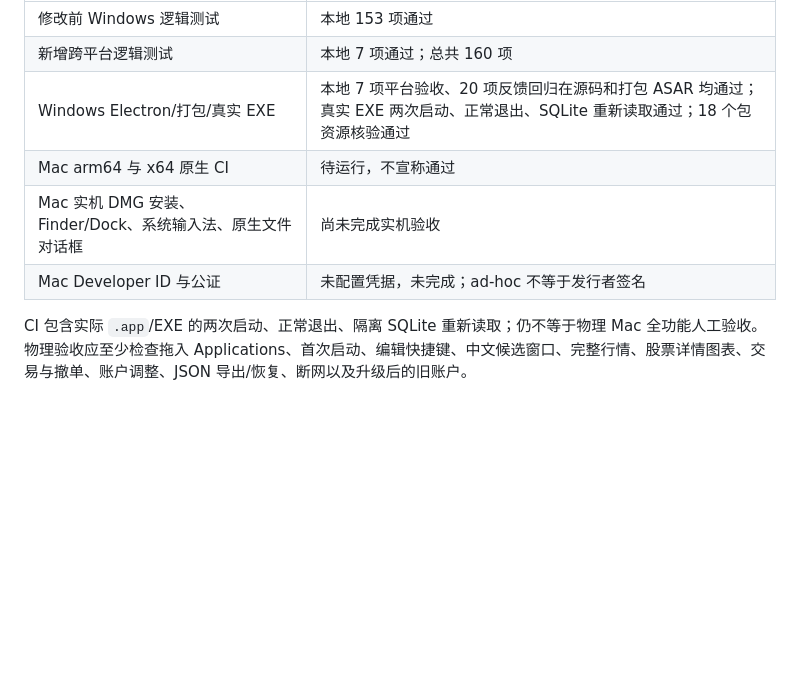
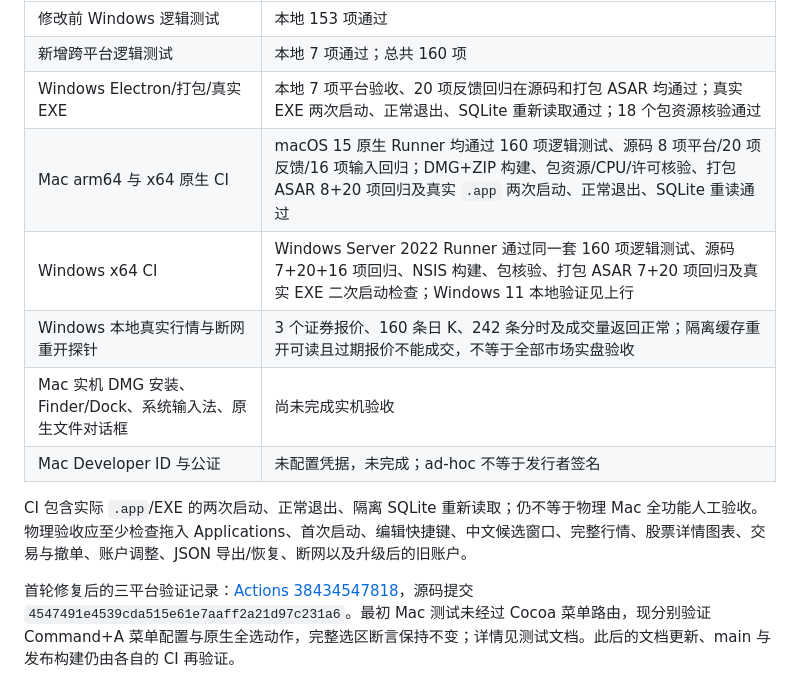
Before and after one commit to baixiangguo-box/investment-trading-room, a Markdown page: docs/CROSS_PLATFORM.md, the part around the change. GitHub-like rendering; blank space fills up the shorter version.

Commit message:
Record successful Windows and both Mac CI results

```diff
--- a/docs/CROSS_PLATFORM.md
+++ b/docs/CROSS_PLATFORM.md
@@ -33,8 +33,12 @@
 | 修改前 Windows 逻辑测试 | 本地 153 项通过 |
 | 新增跨平台逻辑测试 | 本地 7 项通过；总共 160 项 |
 | Windows Electron/打包/真实 EXE | 本地 7 项平台验收、20 项反馈回归在源码和打包 ASAR 均通过；真实 EXE 两次启动、正常退出、SQLite 重新读取通过；18 个包资源核验通过 |
-| Mac arm64 与 x64 原生 CI | 待运行，不宣称通过 |
+| Mac arm64 与 x64 原生 CI | macOS 15 原生 Runner 均通过 160 项逻辑测试、源码 8 项平台/20 项反馈/16 项输入回归；DMG+ZIP 构建、包资源/CPU/许可核验、打包 ASAR 8+20 项回归及真实 `.app` 两次启动、正常退出、SQLite 重读通过 |
+| Windows x64 CI | Windows Server 2022 Runner 通过同一套 160 项逻辑测试、源码 7+20+16 项回归、NSIS 构建、包核验、打包 ASAR 7+20 项回归及真实 EXE 二次启动检查；Windows 11 本地验证见上行 |
+| Windows 本地真实行情与断网重开探针 | 3 个证券报价、160 条日 K、242 条分时及成交量返回正常；隔离缓存重开可读且过期报价不能成交，不等于全部市场实盘验收 |
 | Mac 实机 DMG 安装、Finder/Dock、系统输入法、原生文件对话框 | 尚未完成实机验收 |
 | Mac Developer ID 与公证 | 未配置凭据，未完成；ad-hoc 不等于发行者签名 |
 
 CI 包含实际 `.app`/EXE 的两次启动、正常退出、隔离 SQLite 重新读取；仍不等于物理 Mac 全功能人工验收。物理验收应至少检查拖入 Applications、首次启动、编辑快捷键、中文候选窗口、完整行情、股票详情图表、交易与撤单、账户调整、JSON 导出/恢复、断网以及升级后的旧账户。
+
+首轮修复后的三平台验证记录：[Actions 38434547818](https://github.com/baixiangguo-box/investment-trading-room/actions/runs/38434547818)，源码提交 `4547491e4539cda515e61e7aaff2a21d97c231a6`。最初 Mac 测试未经过 Cocoa 菜单路由，现分别验证 Command+A 菜单配置与原生全选动作，完整选区断言保持不变；详情见测试文档。此后的文档更新、main 与发布构建仍由各自的 CI 再验证。
```
